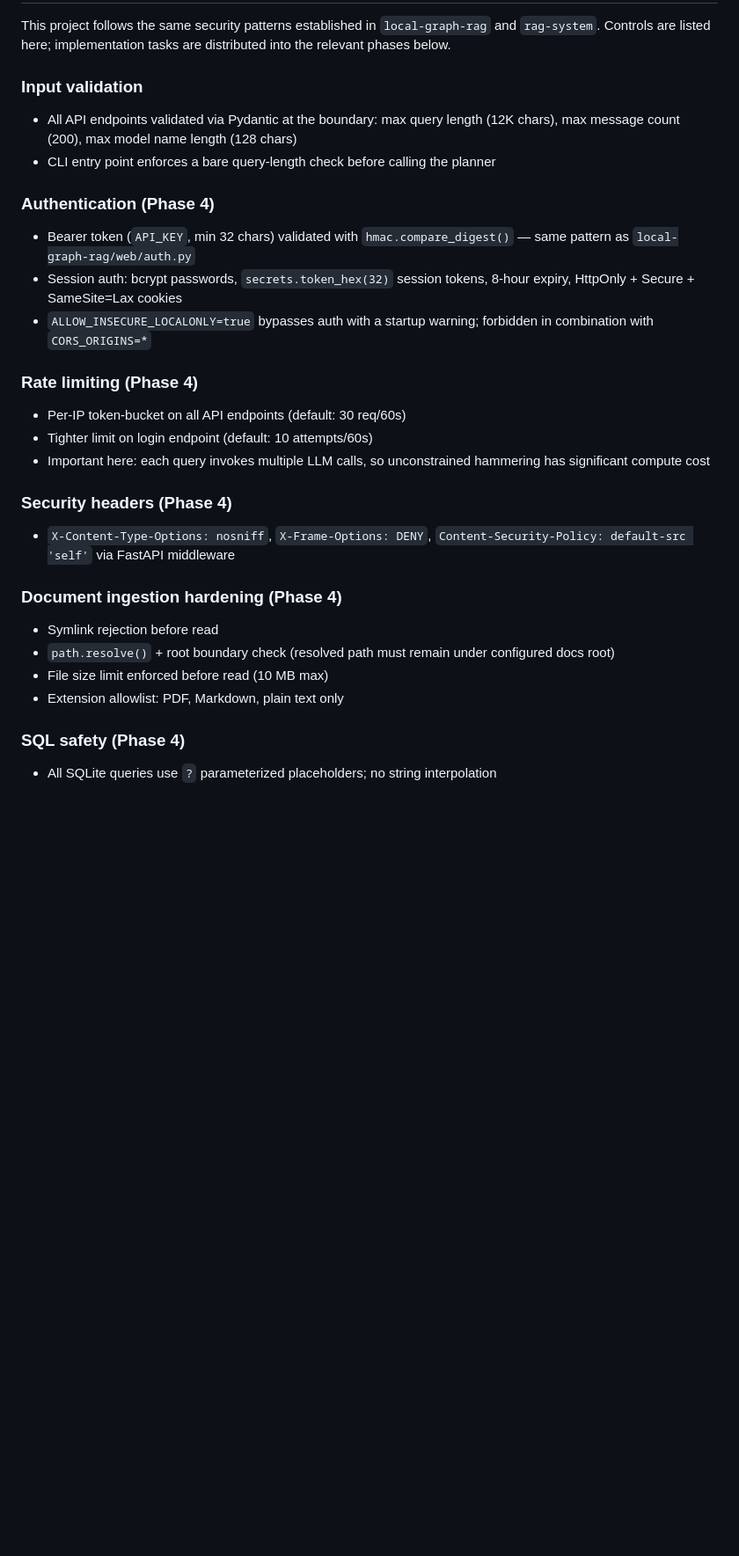
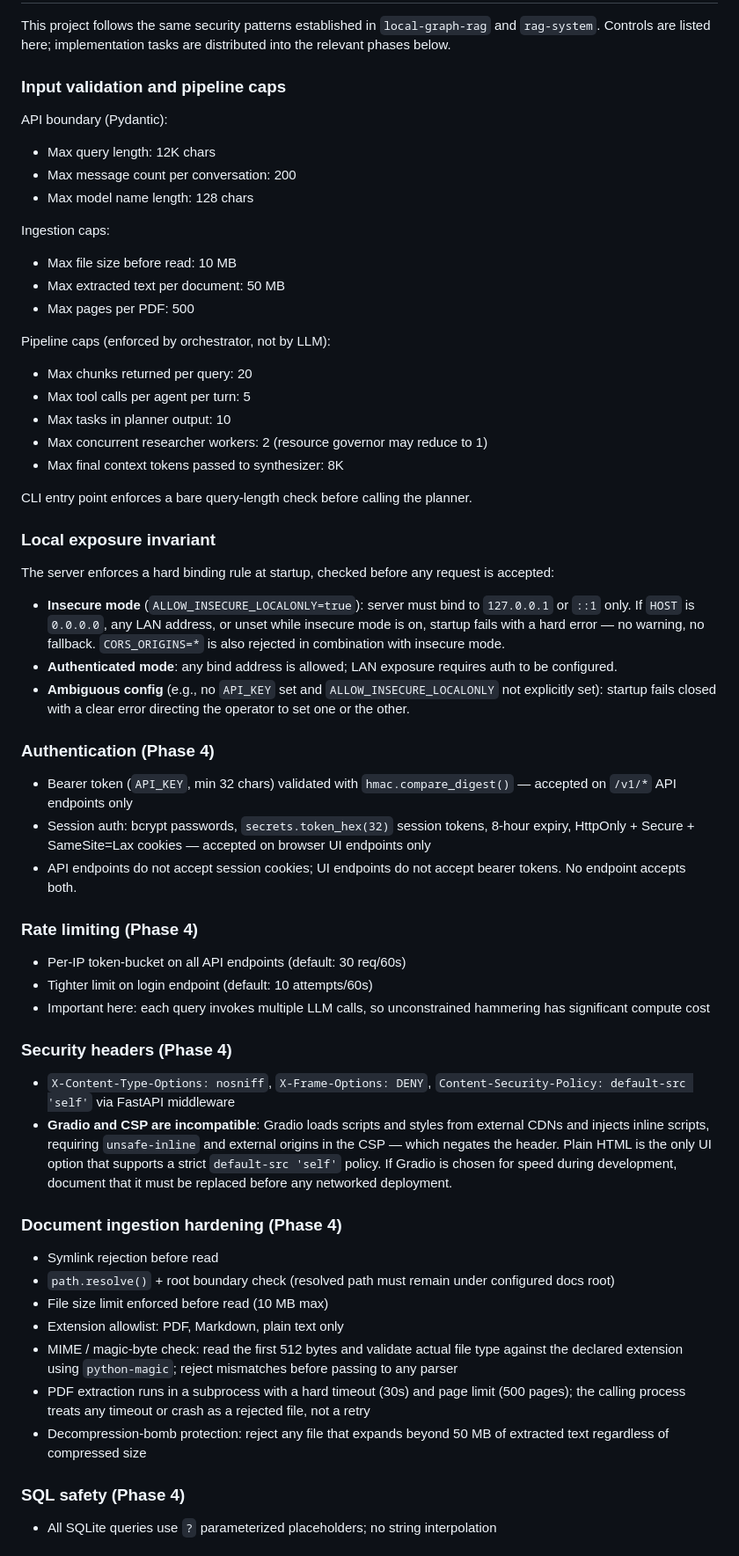
Before and after one commit to GarretBeebe/local-research-assistant, a Markdown page: notes/research-assistant-plan.md, the part around one of its changes. Shown at 88% size. Rendered like a GitHub page; blank space fills up the shorter version.

Commit message:
Tighten security model based on review agent findings
- Add local exposure invariant: insecure mode hard-binds to loopback only;
  startup fails closed if HOST is 0.0.0.0/LAN with auth disabled, or if
  neither API_KEY nor ALLOW_INSECURE_LOCALONLY is explicitly set
- Replace tool registry prefix check with explicit module+class allowlist;
  also reject relative imports, duplicate names, and aliased class names
- Expand document ingestion hardening: MIME/magic-byte check (python-magic),
  PDF extraction in subprocess with 30s timeout and 500-page limit,
  decompression-bomb protection (50 MB extracted-text limit)
- Harden prompt injection mitigation: explicit rules preventing retrieved
  content from changing tools/model/schema/routing; citation integrity rule
  requiring chunk IDs from retrieved results only, never model-generated
- Split auth by endpoint: bearer tokens on /v1/* only, session cookies on
  browser UI only; no endpoint accepts both
- Document Gradio/CSP incompatibility: plain HTML required for strict
  default-src 'self'; Gradio permitted only in dev, not networked deployments
- Expand input validation to full pipeline caps: chunks per query (20),
  tool calls per agent (5), planner tasks (10), synthesizer context (8K),
  plus ingestion caps for extracted text and PDF page count

Co-Authored-By: Claude Sonnet 4.6 <noreply@anthropic.com>

```diff
--- a/notes/research-assistant-plan.md
+++ b/notes/research-assistant-plan.md
@@ -259,14 +259,36 @@ The planner receives the registry's tool schemas at runtime and selects from wha
 
 This project follows the same security patterns established in `local-graph-rag` and `rag-system`. Controls are listed here; implementation tasks are distributed into the relevant phases below.
 
-### Input validation
-- All API endpoints validated via Pydantic at the boundary: max query length (12K chars), max message count (200), max model name length (128 chars)
-- CLI entry point enforces a bare query-length check before calling the planner
+### Input validation and pipeline caps
+API boundary (Pydantic):
+- Max query length: 12K chars
+- Max message count per conversation: 200
+- Max model name length: 128 chars
+
+Ingestion caps:
+- Max file size before read: 10 MB
+- Max extracted text per document: 50 MB
+- Max pages per PDF: 500
+
+Pipeline caps (enforced by orchestrator, not by LLM):
+- Max chunks returned per query: 20
+- Max tool calls per agent per turn: 5
+- Max tasks in planner output: 10
+- Max concurrent researcher workers: 2 (resource governor may reduce to 1)
+- Max final context tokens passed to synthesizer: 8K
+
+CLI entry point enforces a bare query-length check before calling the planner.
+
+### Local exposure invariant
+The server enforces a hard binding rule at startup, checked before any request is accepted:
+- **Insecure mode** (`ALLOW_INSECURE_LOCALONLY=true`): server must bind to `127.0.0.1` or `::1` only. If `HOST` is `0.0.0.0`, any LAN address, or unset while insecure mode is on, startup fails with a hard error — no warning, no fallback. `CORS_ORIGINS=*` is also rejected in combination with insecure mode.
+- **Authenticated mode**: any bind address is allowed; LAN exposure requires auth to be configured.
+- **Ambiguous config** (e.g., no `API_KEY` set and `ALLOW_INSECURE_LOCALONLY` not explicitly set): startup fails closed with a clear error directing the operator to set one or the other.
 
 ### Authentication (Phase 4)
-- Bearer token (`API_KEY`, min 32 chars) validated with `hmac.compare_digest()` — same pattern as `local-graph-rag/web/auth.py`
-- Session auth: bcrypt passwords, `secrets.token_hex(32)` session tokens, 8-hour expiry, HttpOnly + Secure + SameSite=Lax cookies
-- `ALLOW_INSECURE_LOCALONLY=true` bypasses auth with a startup warning; forbidden in combination with `CORS_ORIGINS=*`
+- Bearer token (`API_KEY`, min 32 chars) validated with `hmac.compare_digest()` — accepted on `/v1/*` API endpoints only
+- Session auth: bcrypt passwords, `secrets.token_hex(32)` session tokens, 8-hour expiry, HttpOnly + Secure + SameSite=Lax cookies — accepted on browser UI endpoints only
+- API endpoints do not accept session cookies; UI endpoints do not accept bearer tokens. No endpoint accepts both.
 
 ### Rate limiting (Phase 4)
 - Per-IP token-bucket on all API endpoints (default: 30 req/60s)
@@ -275,12 +297,16 @@ This project follows the same security patterns established in `local-graph-rag`
 
 ### Security headers (Phase 4)
 - `X-Content-Type-Options: nosniff`, `X-Frame-Options: DENY`, `Content-Security-Policy: default-src 'self'` via FastAPI middleware
+- **Gradio and CSP are incompatible**: Gradio loads scripts and styles from external CDNs and injects inline scripts, requiring `unsafe-inline` and external origins in the CSP — which negates the header. Plain HTML is the only UI option that supports a strict `default-src 'self'` policy. If Gradio is chosen for speed during development, document that it must be replaced before any networked deployment.
 
 ### Document ingestion hardening (Phase 4)
 - Symlink rejection before read
 - `path.resolve()` + root boundary check (resolved path must remain under configured docs root)
 - File size limit enforced before read (10 MB max)
 - Extension allowlist: PDF, Markdown, plain text only
+- MIME / magic-byte check: read the first 512 bytes and validate actual file type against the declared extension using `python-magic`; reject mismatches before passing to any parser
+- PDF extraction runs in a subprocess with a hard timeout (30s) and page limit (500 pages); the calling process treats any timeout or crash as a rejected file, not a retry
+- Decompression-bomb protection: reject any file that expands beyond 50 MB of extracted text regardless of compressed size
 
 ### SQL safety (Phase 4)
 - All SQLite queries use `?` parameterized placeholders; no string interpolation
```
Also changed, not shown: other parts of notes/research-assistant-plan.md (+12 -8 lines).
